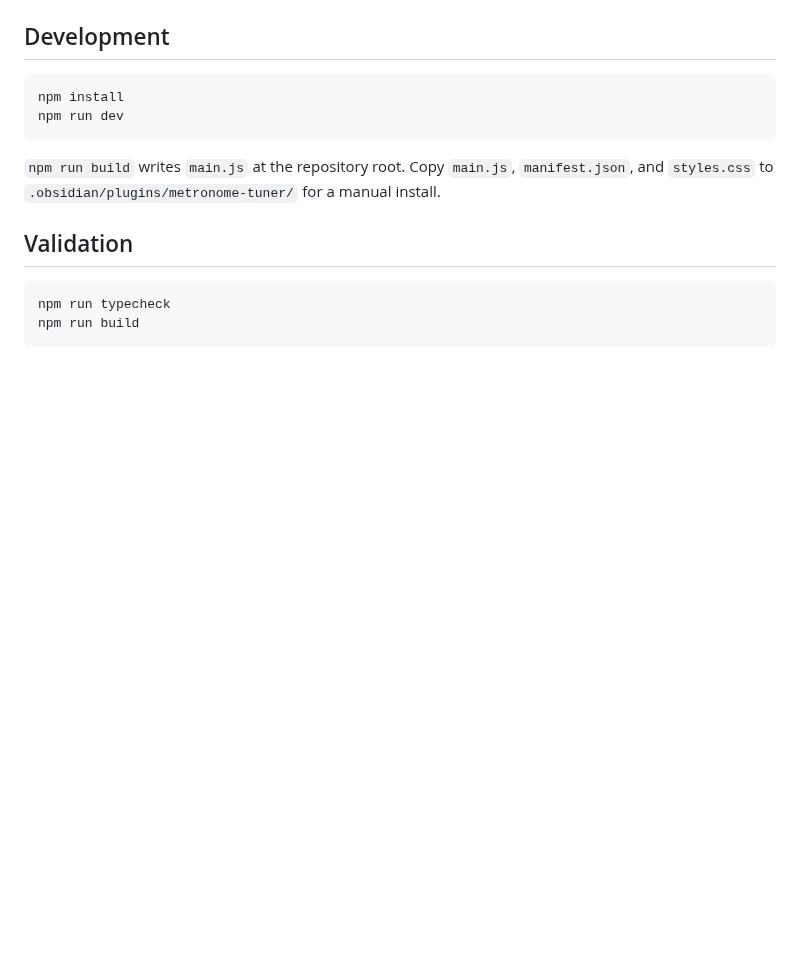
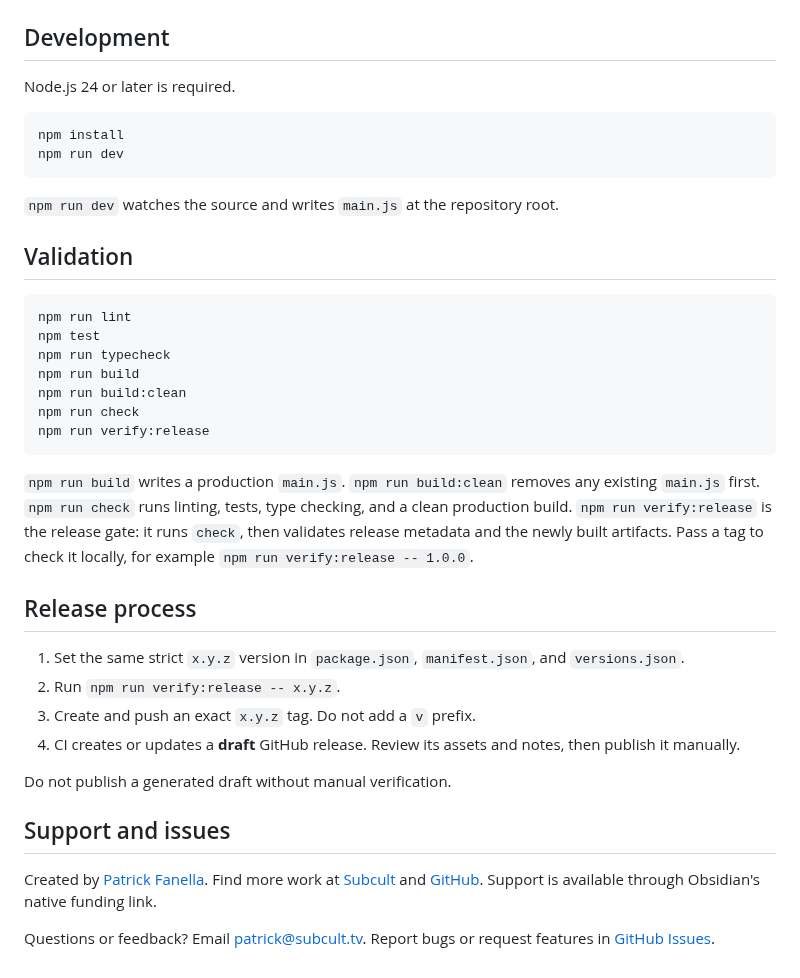
Before and after one commit to PatrickFanella/obsidian-plugin-metronome-tuner, a Markdown page: README.md, the part around one of its changes. Drawn GitHub-style; blank space fills up the shorter version.

````diff
--- a/README.md
+++ b/README.md
@@ -12,16 +50,40 @@ Microphone access starts only after pressing **Start tuner**. Audio from the mic
 
 ## Development
+
+Node.js 24 or later is required.
 
 ```bash
 npm install
 npm run dev
 ```
 
-`npm run build` writes `main.js` at the repository root. Copy `main.js`, `manifest.json`, and `styles.css` to `.obsidian/plugins/metronome-tuner/` for a manual install.
+`npm run dev` watches the source and writes `main.js` at the repository root.
 
 ## Validation
 
 ```bash
+npm run lint
+npm test
 npm run typecheck
 npm run build
+npm run build:clean
+npm run check
+npm run verify:release
 ```
+
+`npm run build` writes a production `main.js`. `npm run build:clean` removes any existing `main.js` first. `npm run check` runs linting, tests, type checking, and a clean production build. `npm run verify:release` is the release gate: it runs `check`, then validates release metadata and the newly built artifacts. Pass a tag to check it locally, for example `npm run verify:release -- 1.0.0`.
+
+## Release process
+
+1. Set the same strict `x.y.z` version in `package.json`, `manifest.json`, and `versions.json`.
+2. Run `npm run verify:release -- x.y.z`.
+3. Create and push an exact `x.y.z` tag. Do not add a `v` prefix.
+4. CI creates or updates a **draft** GitHub release. Review its assets and notes, then publish it manually.
+
+Do not publish a generated draft without manual verification.
+
+## Support and issues
+
+Created by [Patrick Fanella](https://patrickfanella.co). Find more work at [Subcult](https://subcult.tv) and [GitHub](https://github.com/patrickfanella). Support is available through Obsidian's native funding link.
+
+Questions or feedback? Email [patrick@subcult.tv](mailto:patrick@subcult.tv). Report bugs or request features in [GitHub Issues](https://github.com/patrickfanella/obsidian-plugin-metronome-tuner/issues).
````
Also changed, not shown: other parts of README.md (+44 -6 lines), docs/metronome-view.png (added), 18 other files.
